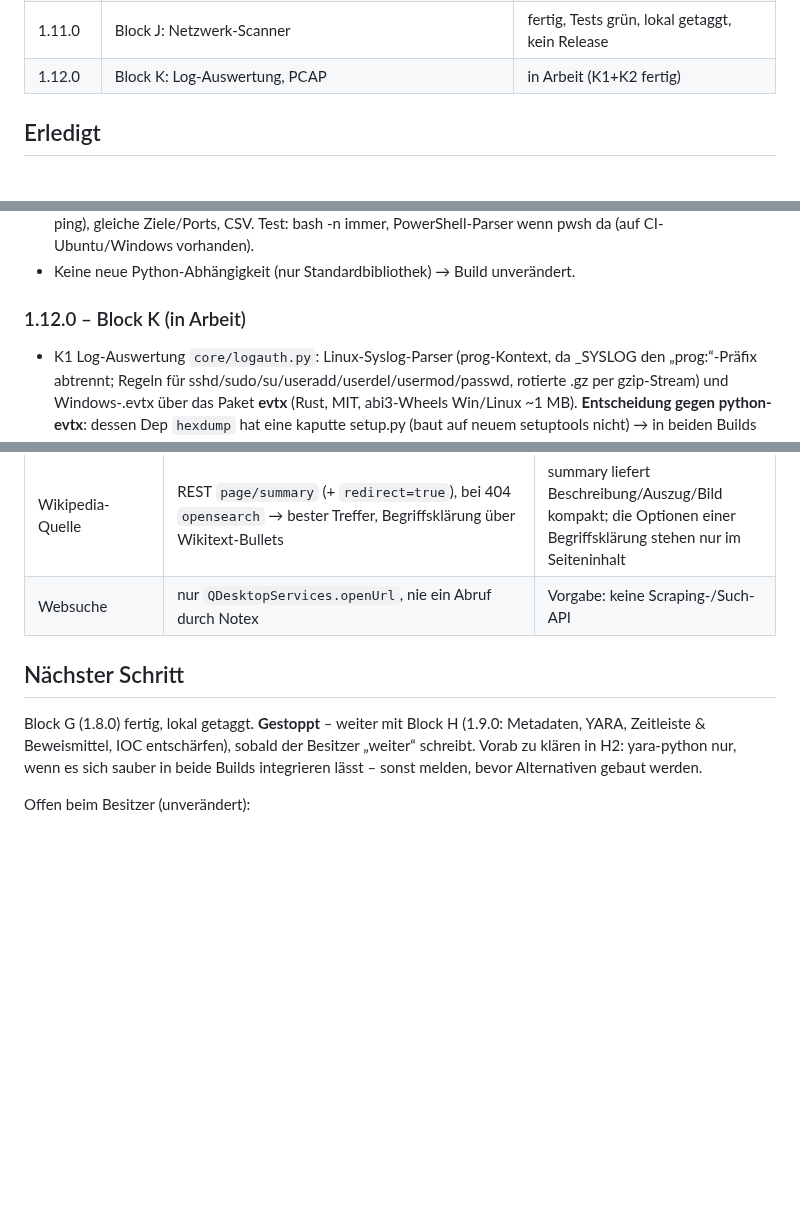
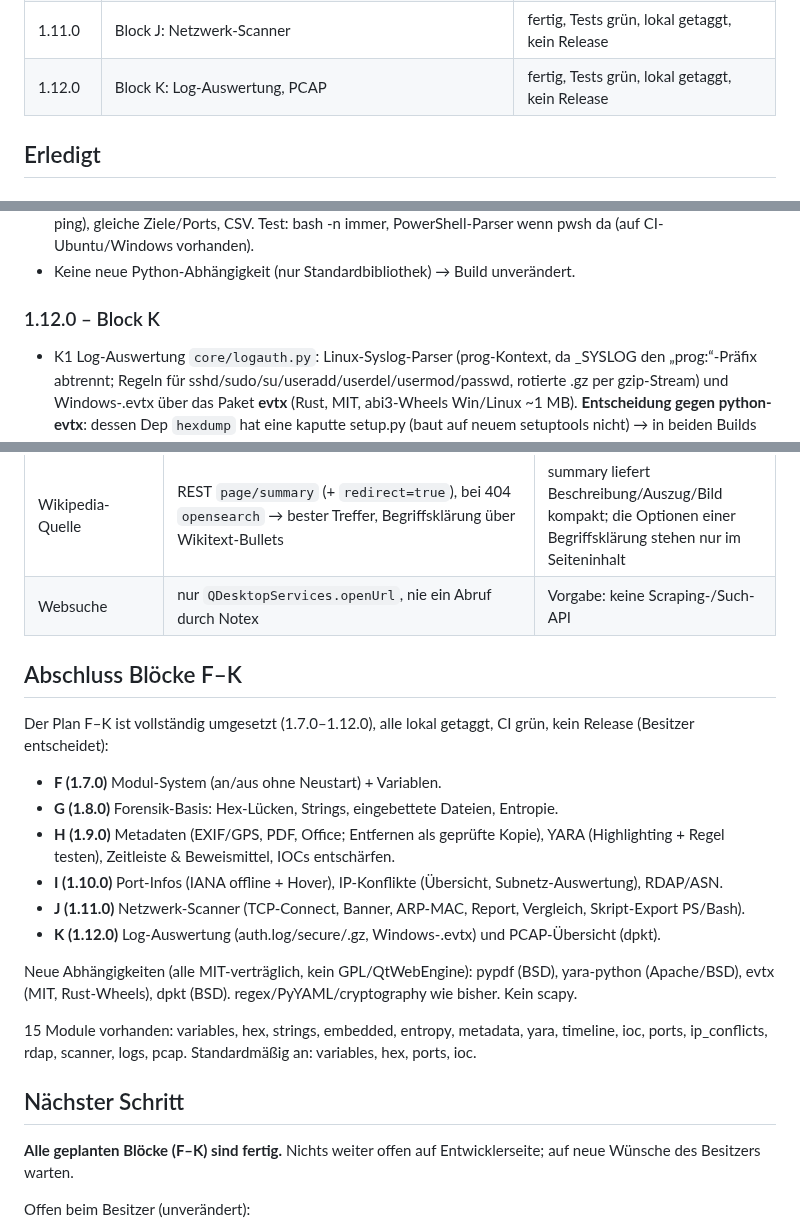
Before and after one commit to CustomCock/Notex, a Markdown page: PROGRESS.md, 3 parts joined by grey strips. GitHub-like rendering; blank space fills up the shorter version.

```diff
--- a/PROGRESS.md
+++ b/PROGRESS.md
@@ -35,7 +35,7 @@ davon wird gelöscht; der Besitzer entscheidet, wie damit umgegangen wird (siehe
 | 1.9.0 | Block H: Metadaten, YARA, Zeitleiste & Beweismittel, IOC entschärfen | fertig, Tests grün (Win+Linux), lokal getaggt, kein Release |
 | 1.10.0 | Block I: Port-Infos, IP-Konflikte, RDAP/ASN | fertig, Tests grün, lokal getaggt, kein Release |
 | 1.11.0 | Block J: Netzwerk-Scanner | fertig, Tests grün, lokal getaggt, kein Release |
-| 1.12.0 | Block K: Log-Auswertung, PCAP | in Arbeit (K1+K2 fertig) |
+| 1.12.0 | Block K: Log-Auswertung, PCAP | fertig, Tests grün, lokal getaggt, kein Release |
 
 ## Erledigt
 
@@ -314,7 +314,7 @@ davon wird gelöscht; der Besitzer entscheidet, wie damit umgegangen wird (siehe
 - J3 `core/scan_export.py`: PowerShell (TcpClient, ExecutionPolicy-Hinweis) und Bash (/dev/tcp, timeout, ping),
   gleiche Ziele/Ports, CSV. Test: bash -n immer, PowerShell-Parser wenn pwsh da (auf CI-Ubuntu/Windows vorhanden).
 - Keine neue Python-Abhängigkeit (nur Standardbibliothek) → Build unverändert.
-### 1.12.0 – Block K (in Arbeit)
+### 1.12.0 – Block K
 - K1 Log-Auswertung `core/logauth.py`: Linux-Syslog-Parser (prog-Kontext, da _SYSLOG den „prog:“-Präfix abtrennt;
   Regeln für sshd/sudo/su/useradd/userdel/usermod/passwd, rotierte .gz per gzip-Stream) und Windows-.evtx über das
   Paket **evtx** (Rust, MIT, abi3-Wheels Win/Linux ~1 MB). **Entscheidung gegen python-evtx**: dessen Dep `hexdump`
@@ -376,11 +377,27 @@ davon wird gelöscht; der Besitzer entscheidet, wie damit umgegangen wird (siehe
 | Wikipedia-Quelle | REST `page/summary` (+ `redirect=true`), bei 404 `opensearch` → bester Treffer, Begriffsklärung über Wikitext-Bullets | summary liefert Beschreibung/Auszug/Bild kompakt; die Optionen einer Begriffsklärung stehen nur im Seiteninhalt |
 | Websuche | nur `QDesktopServices.openUrl`, nie ein Abruf durch Notex | Vorgabe: keine Scraping-/Such-API |
 
+## Abschluss Blöcke F–K
+
+Der Plan F–K ist vollständig umgesetzt (1.7.0–1.12.0), alle lokal getaggt, CI grün, kein Release (Besitzer entscheidet):
+
+- **F (1.7.0)** Modul-System (an/aus ohne Neustart) + Variablen.
+- **G (1.8.0)** Forensik-Basis: Hex-Lücken, Strings, eingebettete Dateien, Entropie.
+- **H (1.9.0)** Metadaten (EXIF/GPS, PDF, Office; Entfernen als geprüfte Kopie), YARA (Highlighting + Regel testen),
+  Zeitleiste & Beweismittel, IOCs entschärfen.
+- **I (1.10.0)** Port-Infos (IANA offline + Hover), IP-Konflikte (Übersicht, Subnetz-Auswertung), RDAP/ASN.
+- **J (1.11.0)** Netzwerk-Scanner (TCP-Connect, Banner, ARP-MAC, Report, Vergleich, Skript-Export PS/Bash).
+- **K (1.12.0)** Log-Auswertung (auth.log/secure/.gz, Windows-.evtx) und PCAP-Übersicht (dpkt).
+
+Neue Abhängigkeiten (alle MIT-verträglich, kein GPL/QtWebEngine): pypdf (BSD), yara-python (Apache/BSD),
+evtx (MIT, Rust-Wheels), dpkt (BSD). regex/PyYAML/cryptography wie bisher. Kein scapy.
+
+15 Module vorhanden: variables, hex, strings, embedded, entropy, metadata, yara, timeline, ioc, ports, ip_conflicts,
+rdap, scanner, logs, pcap. Standardmäßig an: variables, hex, ports, ioc.
+
 ## Nächster Schritt
 
-Block G (1.8.0) fertig, lokal getaggt. **Gestoppt** – weiter mit Block H (1.9.0: Metadaten, YARA, Zeitleiste &
-Beweismittel, IOC entschärfen), sobald der Besitzer „weiter“ schreibt. Vorab zu klären in H2: yara-python nur, wenn
-es sich sauber in beide Builds integrieren lässt – sonst melden, bevor Alternativen gebaut werden.
+**Alle geplanten Blöcke (F–K) sind fertig.** Nichts weiter offen auf Entwicklerseite; auf neue Wünsche des Besitzers warten.
 
 Offen beim Besitzer (unverändert):
 1. Release: Branch nach `main` mergen und taggen – der Workflow baut dann Windows-ZIP und Linux-tar.gz.
```
Also changed, not shown: other parts of PROGRESS.md (+1 -0 lines), CHANGELOG.md (+1 -1 lines), README.md (+4 -0 lines), docs/62-logauth.png (added), docs/63-pcap.png (added), 2 other files.
